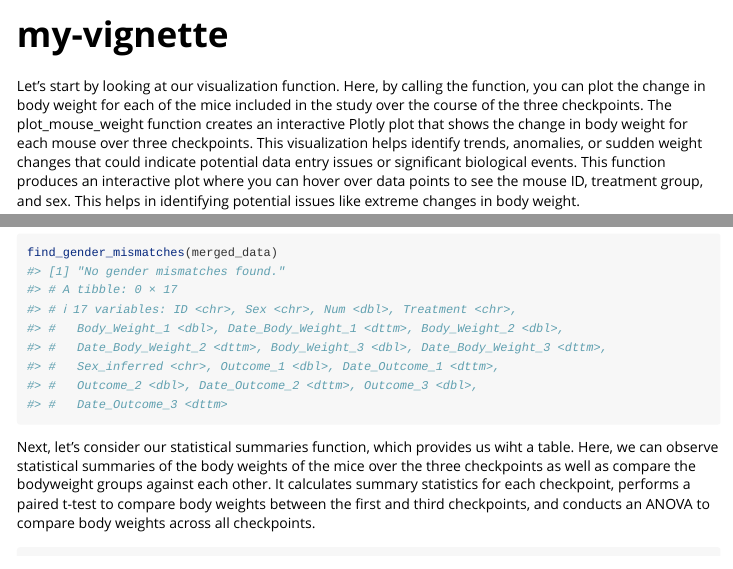
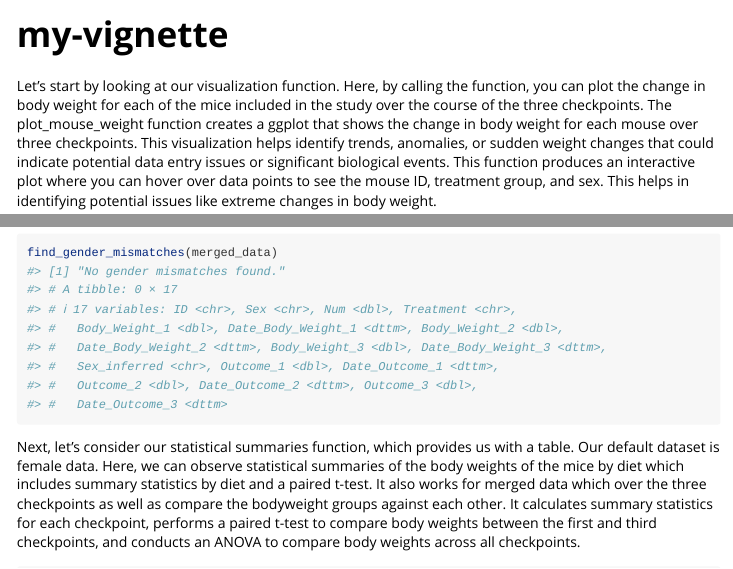
Before and after one commit to youngeeha/stat108project2, an R Markdown document (vignettes/my-vignette.Rmd): the page in a window 1100 px wide, from its top, and a second part further down, joined at a grey line. Rendered offline with R 4.5, knitr and Pandoc, with nearby package versions.

Commit message:
my-vignette.Rmd

````diff
--- a/vignettes/my-vignette.Rmd
+++ b/vignettes/my-vignette.Rmd
@@ -14,24 +14,20 @@ knitr::opts_chunk$set(
 )
 ```
 
-Let's start by looking at our visualization function. Here, by calling the function, you can plot the change in body weight for each of the mice included in the study over the course of the three checkpoints. The plot_mouse_weight function creates an interactive Plotly plot that shows the change in body weight for each mouse over three checkpoints. This visualization helps identify trends, anomalies, or sudden weight changes that could indicate potential data entry issues or significant biological events. This function produces an interactive plot where you can hover over data points to see the mouse ID, treatment group, and sex. This helps in identifying potential issues like extreme changes in body weight.
+Let's start by looking at our visualization function. Here, by calling the function, you can plot the change in body weight for each of the mice included in the study over the course of the three checkpoints. The plot_mouse_weight function creates a ggplot that shows the change in body weight for each mouse over three checkpoints. This visualization helps identify trends, anomalies, or sudden weight changes that could indicate potential data entry issues or significant biological events. This function produces an interactive plot where you can hover over data points to see the mouse ID, treatment group, and sex. This helps in identifying potential issues like extreme changes in body weight.
 
 ```{r setup}
 library(MWMouseWeight)
 plot_mouse_weight()
 ```
-
 Next, let's consider gender mismatches. As noted in the original dataset, it was observed that there were labeling issues that extended to both column names and the data itself. One particular area where there was data issues was the consistency in gender among mice. Researches may have inferred a gender of a mouse, only to find it be different later. Our function highlights any discrepancies noted. If mismatches are found, the function returns a list of IDs where the sex does not match the inferred sex. If no mismatches are found, it prints a message indicating no mismatches.
-
 ```{r}
 find_gender_mismatches(merged_data)
 ```
-
-Next, let's consider our statistical summaries function, which provides us wiht a table. Here, we can observe statistical summaries of the body weights of the mice over the three checkpoints as well as compare the bodyweight groups against each other. It calculates summary statistics for each checkpoint, performs a paired t-test to compare body weights between the first and third checkpoints, and conducts an ANOVA to compare body weights across all checkpoints.
+Next, let's consider our statistical summaries function, which provides us with a table. Our default dataset is female data. Here, we can observe statistical summaries of the body weights of the mice by diet which includes summary statistics by diet and a paired t-test. It also works for merged data which over the three checkpoints as well as compare the bodyweight groups against each other. It calculates summary statistics for each checkpoint, performs a paired t-test to compare body weights between the first and third checkpoints, and conducts an ANOVA to compare body weights across all checkpoints.
 ```{r}
 stat_summary()
 ```
-
 Lastly, we have our outlier flagging function, which adds information on outliers to our dataframe. The flag_outliers function identifies outliers in the body weight measurements using the Interquartile Range (IQR). It adds new columns to the dataset to indicate whether each body weight measurement is an outlier.
 ```{r}
 flag_outliers()
````
